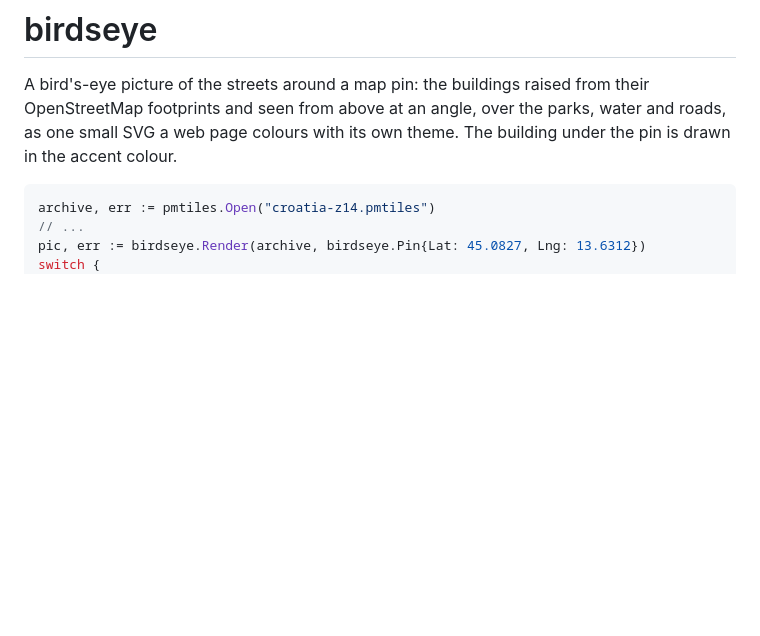
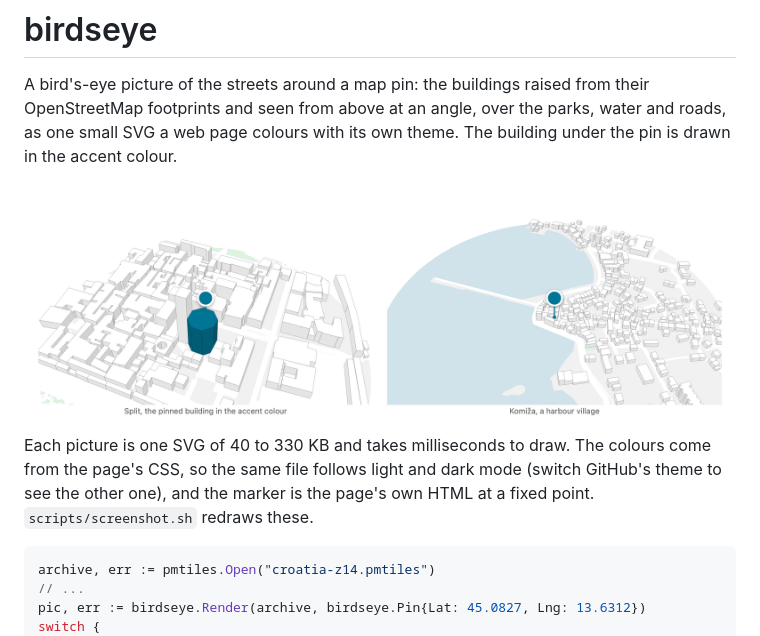
Before and after one commit to mirsafari/birdseye, a Markdown page: README.md, the part around the change. Rendered like a GitHub page; pictures changed too: docs/birdseye-light.png (added); blank space fills up the shorter version.

Commit message:
Show what birdseye draws at the top of the README
Two pictures, Split with the building under the pin in the accent colour
and Komiža's harbour, drawn as a page shows them, in light and dark; the
README shows the one matching the reader's GitHub theme.
scripts/screenshot.sh redraws them from the fixtures.

````diff
--- a/README.md
+++ b/README.md
@@ -4,6 +4,16 @@ A bird's-eye picture of the streets around a map pin: the buildings raised
 from their OpenStreetMap footprints and seen from above at an angle, over
 the parks, water and roads, as one small SVG a web page colours with its
 own theme. The building under the pin is drawn in the accent colour.
+
+<picture>
+  <source media="(prefers-color-scheme: dark)" srcset="docs/birdseye-dark.png">
+  <img alt="Two pictures drawn by birdseye: Split's old town with the octagonal building under the pin in the accent colour, and Komiža's harbour" src="docs/birdseye-light.png">
+</picture>
+
+Each picture is one SVG of 40 to 330 KB and takes milliseconds to draw. The
+colours come from the page's CSS, so the same file follows light and dark
+mode (switch GitHub's theme to see the other one), and the marker is the
+page's own HTML at a fixed point. `scripts/screenshot.sh` redraws these.
 
 ```go
 archive, err := pmtiles.Open("croatia-z14.pmtiles")
````
Also changed, not shown: docs/birdseye-dark.png (added), 1 other file.
